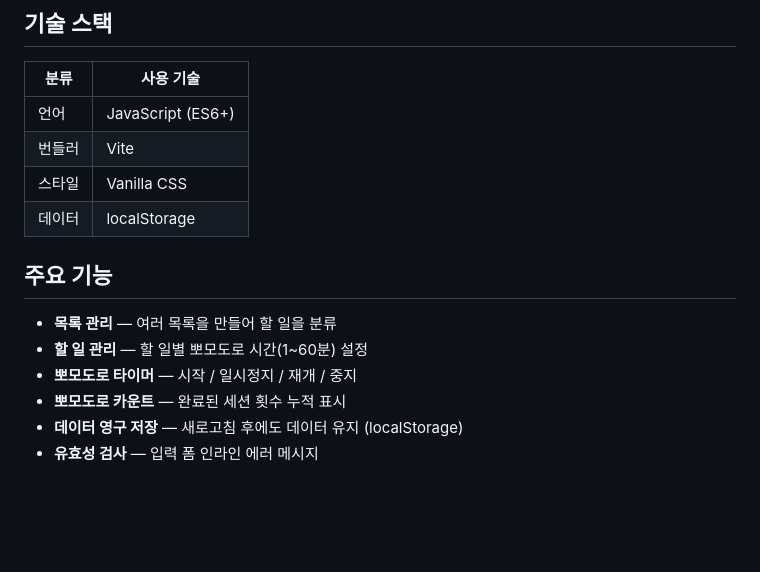
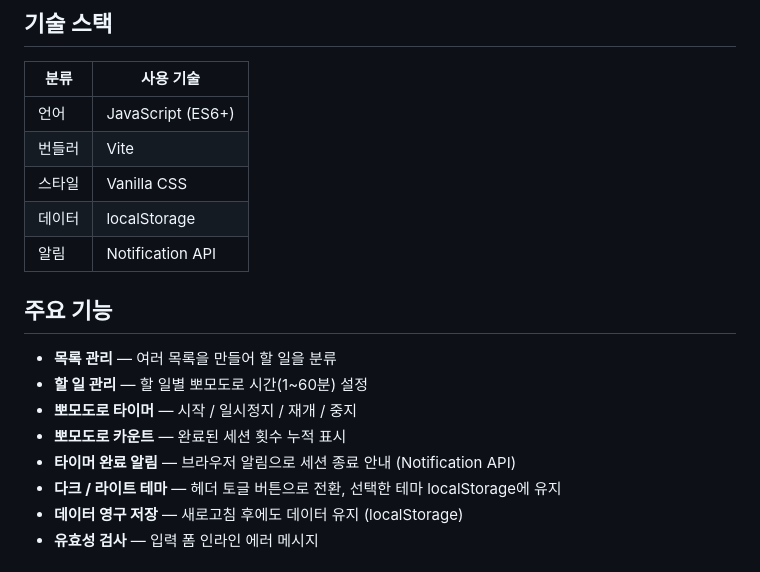
Before and after one commit to rniahee/pomodoro-todo, a Markdown page: README.md, the part around one of its changes. GitHub-like rendering; blank space fills up the shorter version.

Commit message:
docs: 추가 기능 반영하여 README 업데이트

```diff
--- a/README.md
+++ b/README.md
@@ -18,6 +18,7 @@
 | 번들러 | Vite              |
 | 스타일 | Vanilla CSS       |
 | 데이터 | localStorage      |
+| 알림   | Notification API  |
 
 ## 주요 기능
 
@@ -25,6 +26,8 @@
 - **할 일 관리** — 할 일별 뽀모도로 시간(1~60분) 설정
 - **뽀모도로 타이머** — 시작 / 일시정지 / 재개 / 중지
 - **뽀모도로 카운트** — 완료된 세션 횟수 누적 표시
+- **타이머 완료 알림** — 브라우저 알림으로 세션 종료 안내 (Notification API)
+- **다크 / 라이트 테마** — 헤더 토글 버튼으로 전환, 선택한 테마 localStorage에 유지
 - **데이터 영구 저장** — 새로고침 후에도 데이터 유지 (localStorage)
 - **유효성 검사** — 입력 폼 인라인 에러 메시지
 
```
Also changed, not shown: other parts of README.md (+2 -2 lines).
